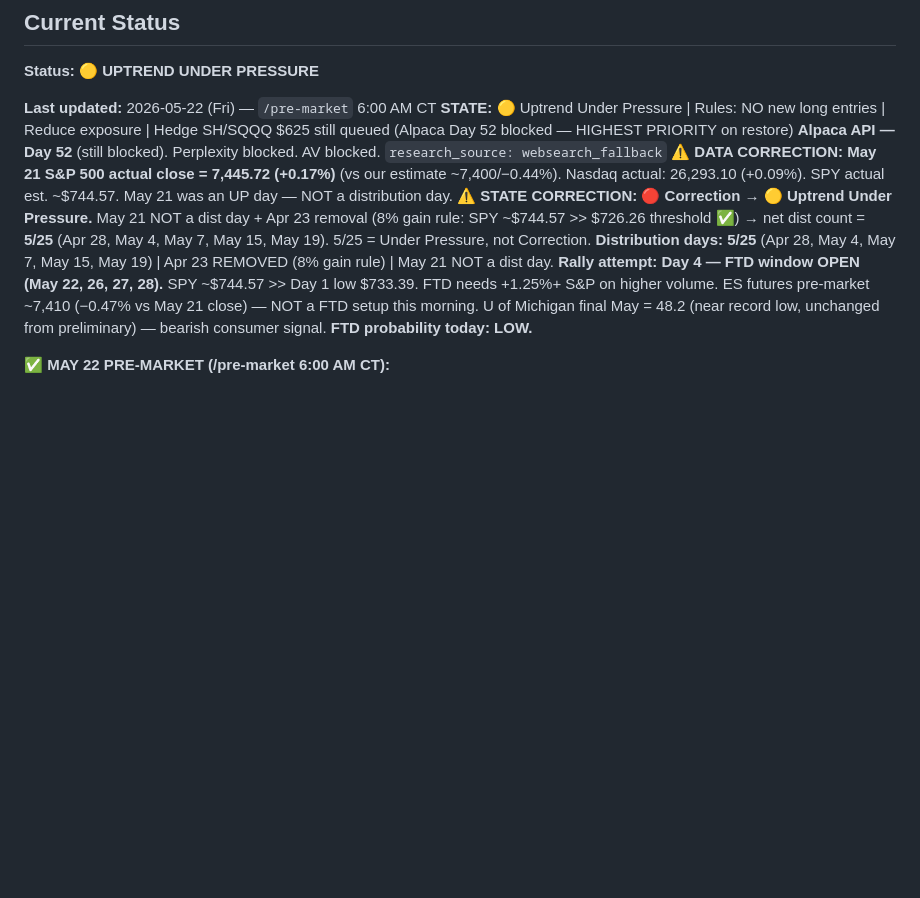
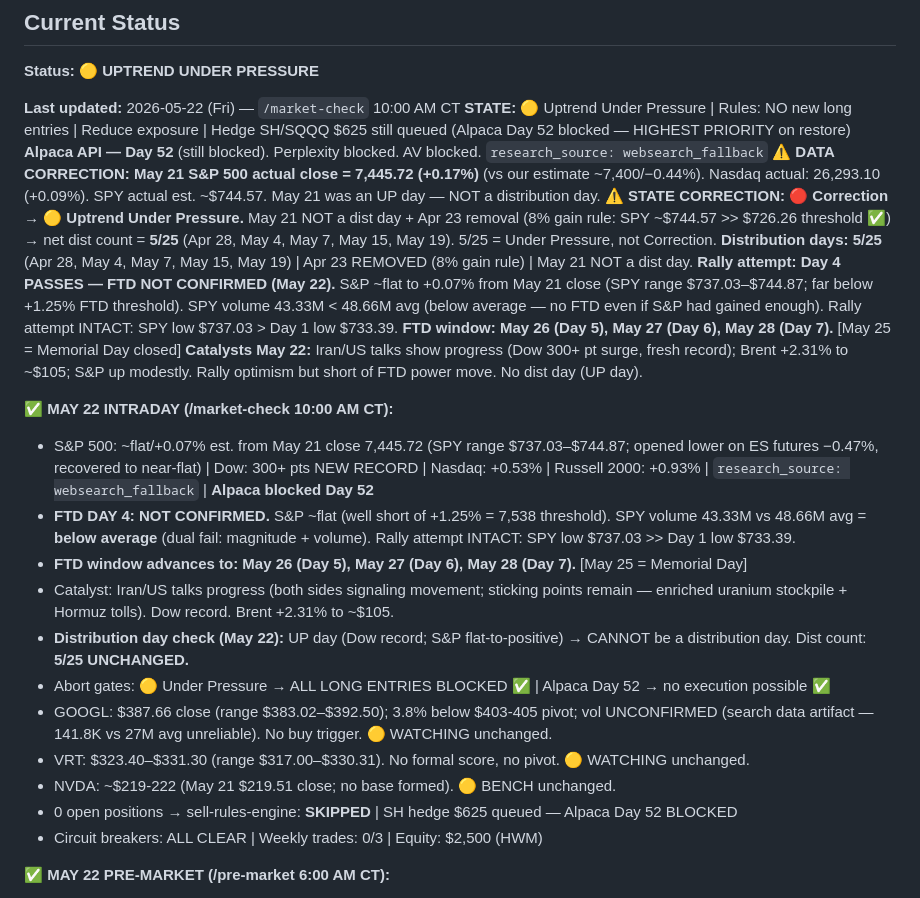
Before and after one commit to JasonThomas5280/trading-routine, a Markdown page: memory/MARKET-DIRECTION.md, the part around the change. GitHub-like rendering; blank space fills up the shorter version.

Commit message:
auto: market-check 2026-05-22

```diff
--- a/memory/MARKET-DIRECTION.md
+++ b/memory/MARKET-DIRECTION.md
@@ -8,13 +8,27 @@
 
 **Status:** 🟡 **UPTREND UNDER PRESSURE**
 
-**Last updated:** 2026-05-22 (Fri) — `/pre-market` 6:00 AM CT
+**Last updated:** 2026-05-22 (Fri) — `/market-check` 10:00 AM CT
 **STATE:** 🟡 Uptrend Under Pressure | Rules: NO new long entries | Reduce exposure | Hedge SH/SQQQ $625 still queued (Alpaca Day 52 blocked — HIGHEST PRIORITY on restore)
 **Alpaca API — Day 52** (still blocked). Perplexity blocked. AV blocked. `research_source: websearch_fallback`
 **⚠️ DATA CORRECTION: May 21 S&P 500 actual close = 7,445.72 (+0.17%)** (vs our estimate ~7,400/−0.44%). Nasdaq actual: 26,293.10 (+0.09%). SPY actual est. ~$744.57. May 21 was an UP day — NOT a distribution day.
 **⚠️ STATE CORRECTION: 🔴 Correction → 🟡 Uptrend Under Pressure.** May 21 NOT a dist day + Apr 23 removal (8% gain rule: SPY ~$744.57 >> $726.26 threshold ✅) → net dist count = **5/25** (Apr 28, May 4, May 7, May 15, May 19). 5/25 = Under Pressure, not Correction.
 **Distribution days: 5/25** (Apr 28, May 4, May 7, May 15, May 19) | Apr 23 REMOVED (8% gain rule) | May 21 NOT a dist day.
-**Rally attempt: Day 4 — FTD window OPEN (May 22, 26, 27, 28).** SPY ~$744.57 >> Day 1 low $733.39. FTD needs +1.25%+ S&P on higher volume. ES futures pre-market ~7,410 (−0.47% vs May 21 close) — NOT a FTD setup this morning. U of Michigan final May = 48.2 (near record low, unchanged from preliminary) — bearish consumer signal. **FTD probability today: LOW.**
+**Rally attempt: Day 4 PASSES — FTD NOT CONFIRMED (May 22).** S&P ~flat to +0.07% from May 21 close (SPY range $737.03–$744.87; far below +1.25% FTD threshold). SPY volume 43.33M < 48.66M avg (below average — no FTD even if S&P had gained enough). Rally attempt INTACT: SPY low $737.03 > Day 1 low $733.39. **FTD window: May 26 (Day 5), May 27 (Day 6), May 28 (Day 7).** [May 25 = Memorial Day closed]
+**Catalysts May 22:** Iran/US talks show progress (Dow 300+ pt surge, fresh record); Brent +2.31% to ~$105; S&P up modestly. Rally optimism but short of FTD power move. No dist day (UP day).
+
+**✅ MAY 22 INTRADAY (/market-check 10:00 AM CT):**
+- S&P 500: ~flat/+0.07% est. from May 21 close 7,445.72 (SPY range $737.03–$744.87; opened lower on ES futures −0.47%, recovered to near-flat) | Dow: 300+ pts NEW RECORD | Nasdaq: +0.53% | Russell 2000: +0.93% | `research_source: websearch_fallback` | **Alpaca blocked Day 52**
+- **FTD DAY 4: NOT CONFIRMED.** S&P ~flat (well short of +1.25% = 7,538 threshold). SPY volume 43.33M vs 48.66M avg = **below average** (dual fail: magnitude + volume). Rally attempt INTACT: SPY low $737.03 >> Day 1 low $733.39.
+- **FTD window advances to: May 26 (Day 5), May 27 (Day 6), May 28 (Day 7).** [May 25 = Memorial Day]
+- Catalyst: Iran/US talks progress (both sides signaling movement; sticking points remain — enriched uranium stockpile + Hormuz tolls). Dow record. Brent +2.31% to ~$105.
+- **Distribution day check (May 22):** UP day (Dow record; S&P flat-to-positive) → CANNOT be a distribution day. Dist count: **5/25 UNCHANGED.**
+- Abort gates: 🟡 Under Pressure → ALL LONG ENTRIES BLOCKED ✅ | Alpaca Day 52 → no execution possible ✅
+- GOOGL: $387.66 close (range $383.02–$392.50); 3.8% below $403-405 pivot; vol UNCONFIRMED (search data artifact — 141.8K vs 27M avg unreliable). No buy trigger. 🟡 WATCHING unchanged.
+- VRT: $323.40–$331.30 (range $317.00–$330.31). No formal score, no pivot. 🟡 WATCHING unchanged.
+- NVDA: ~$219-222 (May 21 $219.51 close; no base formed). 🟡 BENCH unchanged.
+- 0 open positions → sell-rules-engine: **SKIPPED** | SH hedge $625 queued — Alpaca Day 52 BLOCKED
+- Circuit breakers: ALL CLEAR | Weekly trades: 0/3 | Equity: $2,500 (HWM)
 
 **✅ MAY 22 PRE-MARKET (/pre-market 6:00 AM CT):**
 - **⚠️ DATA CORRECTION: May 21 S&P 500 actual close = 7,445.72 (+0.17%)** (vs our estimate ~7,400/−0.44%). Nasdaq actual: 26,293.10 (+0.09%). SPY actual ~$744.57. May 21 was UP → NOT a dist day. `websearch_fallback` overestimated the decline.
```
Also changed, not shown: memory/DAILY-SUMMARY.md (+27 -0 lines), memory/WATCHLIST.md (+1 -0 lines).
